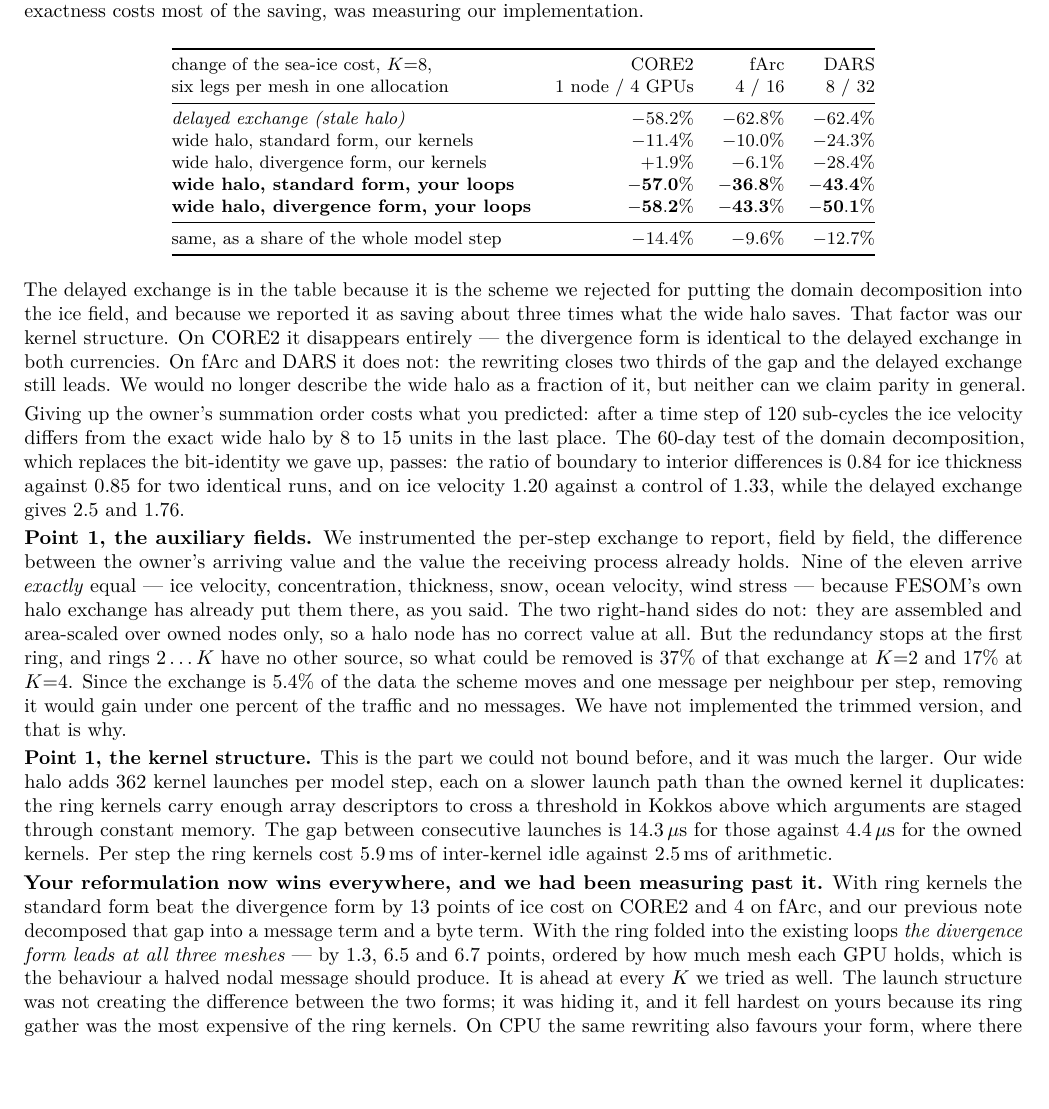
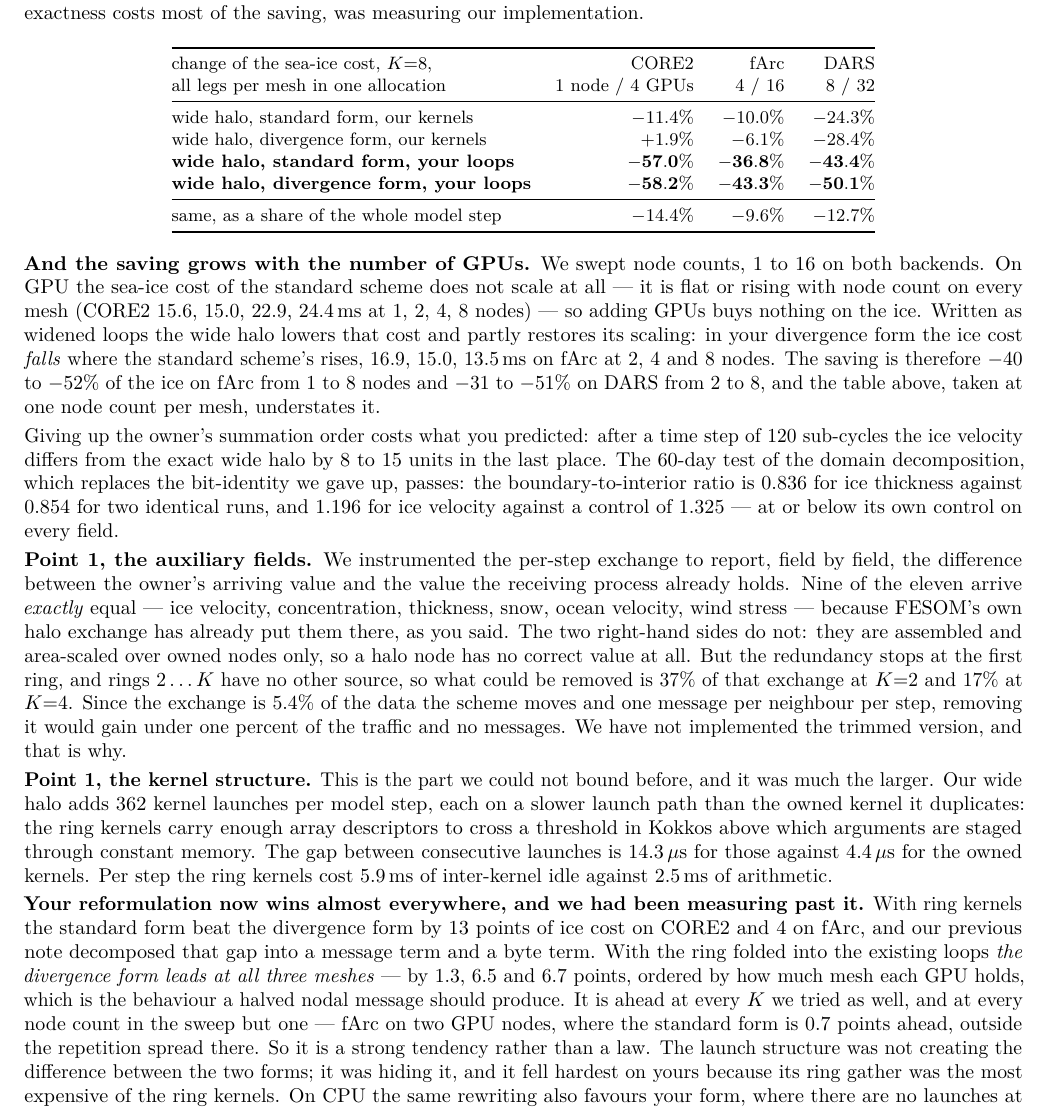
Before and after one commit to koldunovn/fesom_kokkos, a LaTeX document (docs/report/reply_danilov.tex): part of the page before the commit and part of page 1 of 2 after it, cut so that both start at the same text, the shorter picture padded with empty space. Compiled offline with pdfLaTeX.

Commit message:
reply: delayed exchange removed here too (0 mentions in all three documents now), scaling result added, and the one measured inversion recorded rather than claiming a law

```diff
--- a/docs/report/reply_danilov.tex
+++ b/docs/report/reply_danilov.tex
@@ -29,9 +29,8 @@ costs most of the saving, was measuring our implementation.
 \begin{tabular}{@{}lrrr@{}}
 \toprule
 change of the sea-ice cost, $K$=8, & CORE2 & fArc & DARS \\
-six legs per mesh in one allocation & 1 node / 4 GPUs & 4 / 16 & 8 / 32 \\
+all legs per mesh in one allocation & 1 node / 4 GPUs & 4 / 16 & 8 / 32 \\
 \midrule
-\emph{delayed exchange (stale halo)}            & \emph{$-58.2\%$} & \emph{$-62.8\%$} & \emph{$-62.4\%$} \\
 wide halo, standard form, our kernels           & $-11.4\%$ & $-10.0\%$ & $-24.3\%$ \\
 wide halo, divergence form, our kernels         & $+1.9\%$  & $-6.1\%$  & $-28.4\%$ \\
 \textbf{wide halo, standard form, your loops}   & $\mathbf{-57.0\%}$ & $\mathbf{-36.8\%}$ & $\mathbf{-43.4\%}$ \\
@@ -42,19 +41,20 @@ same, as a share of the whole model step        & $-14.4\%$ & $-9.6\%$ & $-12.7\
 \end{tabular}
 \end{center}
 
-The delayed exchange is in the table because it is the scheme we rejected for putting the domain
-decomposition into the ice field, and because we reported it as saving about three times what the
-wide halo saves. That factor was our kernel structure. On CORE2 it disappears entirely --- the
-divergence form is identical to the delayed exchange in both currencies. On fArc and DARS it does
-not: the rewriting closes two thirds of the gap and the delayed exchange still leads. We would no
-longer describe the wide halo as a fraction of it, but neither can we claim parity in general.
+\textbf{And the saving grows with the number of GPUs.} We swept node counts, 1 to 16 on both
+backends. On GPU the sea-ice cost of the standard scheme does not scale at all --- it is flat or
+rising with node count on every mesh (CORE2 15.6, 15.0, 22.9, 24.4\,ms at 1, 2, 4, 8 nodes) --- so
+adding GPUs buys nothing on the ice. Written as widened loops the wide halo lowers that cost and
+partly restores its scaling: in your divergence form the ice cost \emph{falls} where the standard
+scheme's rises, 16.9, 15.0, 13.5\,ms on fArc at 2, 4 and 8 nodes. The saving is therefore $-40$ to
+$-52\%$ of the ice on fArc from 1 to 8 nodes and $-31$ to $-51\%$ on DARS from 2 to 8, and the
+table above, taken at one node count per mesh, understates it.
 
 Giving up the owner's summation order costs what you predicted: after a time step of 120
 sub-cycles the ice velocity differs from the exact wide halo by 8 to 15 units in the last place.
 The 60-day test of the domain decomposition, which replaces the bit-identity we gave up, passes:
-the ratio of boundary to interior differences is 0.84 for ice thickness against 0.85 for two
-identical runs, and on ice velocity 1.20 against a control of 1.33, while the delayed exchange
-gives 2.5 and 1.76.
+the boundary-to-interior ratio is 0.836 for ice thickness against 0.854 for two identical runs, and
+1.196 for ice velocity against a control of 1.325 --- at or below its own control on every field.
 
 \textbf{Point 1, the auxiliary fields.} We instrumented the per-step exchange to report, field by
 field, the difference between the owner's arriving value and the value the receiving process
@@ -74,12 +74,14 @@ a threshold in Kokkos above which arguments are staged through constant memory.
 consecutive launches is 14.3\,$\mu$s for those against 4.4\,$\mu$s for the owned kernels. Per step
 the ring kernels cost 5.9\,ms of inter-kernel idle against 2.5\,ms of arithmetic.
 
-\textbf{Your reformulation now wins everywhere, and we had been measuring past it.} With ring
+\textbf{Your reformulation now wins almost everywhere, and we had been measuring past it.} With ring
 kernels the standard form beat the divergence form by 13 points of ice cost on CORE2 and 4 on
 fArc, and our previous note decomposed that gap into a message term and a byte term. With the ring
 folded into the existing loops \emph{the divergence form leads at all three meshes} --- by 1.3,
 6.5 and 6.7 points, ordered by how much mesh each GPU holds, which is the behaviour a halved nodal
-message should produce. It is ahead at every $K$ we tried as well. The launch structure was not
+message should produce. It is ahead at every $K$ we tried as well, and at every node count in the
+sweep but one --- fArc on two GPU nodes, where the standard form is 0.7 points ahead, outside the
+repetition spread there. So it is a strong tendency rather than a law. The launch structure was not
 creating the difference between the two forms; it was hiding it, and it fell hardest on yours
 because its ring gather was the most expensive of the ring kernels. On CPU the same rewriting also
 favours your form, where there are no launches at all: folding the loops removes a recomputation
```
Also changed, not shown: docs/report/onepager.tex (+6 -17 lines), docs/report/danilov_mevp_report.pdf, docs/report/fig1_icecost.pdf, docs/report/fig2_scaling_step.pdf, docs/report/fig3_scaling_ice.pdf, docs/report/onepager.pdf, docs/report/reply_danilov.pdf, 2 other files.
